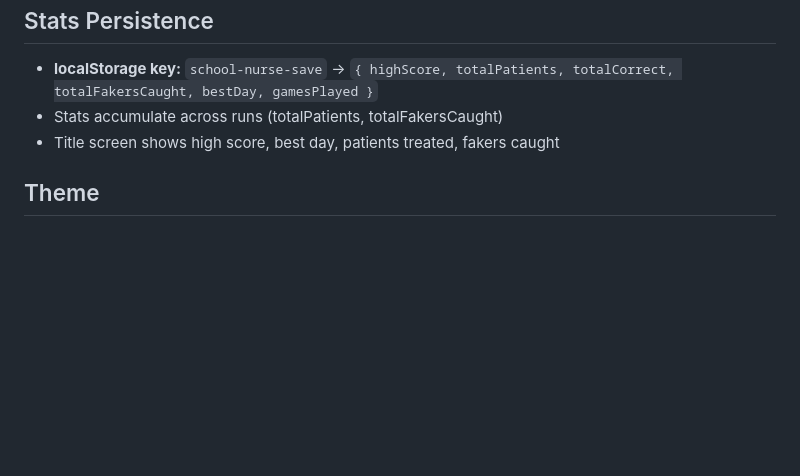
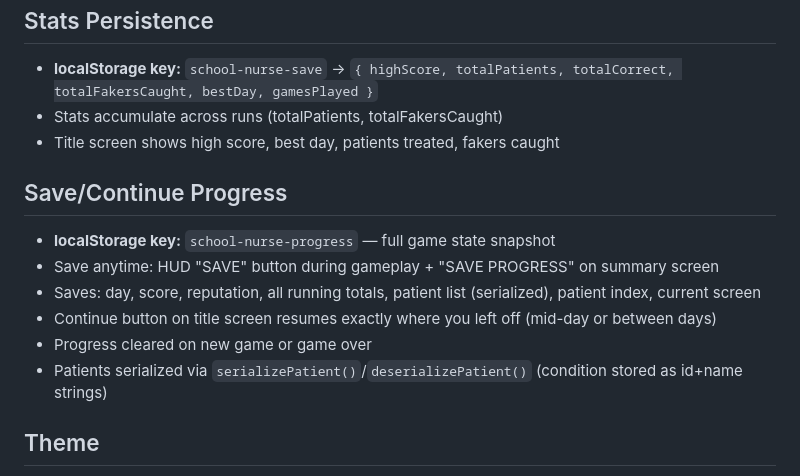
Before and after one commit to graham-almighty/graham-games, a Markdown page: school-nurse/CLAUDE.md, the part around the change. Drawn GitHub-style; blank space fills up the shorter version.

```diff
--- a/school-nurse/CLAUDE.md
+++ b/school-nurse/CLAUDE.md
@@ -89,6 +89,14 @@ Each exam reveals a clue in the "Nurse's Notes" panel.
 - Stats accumulate across runs (totalPatients, totalFakersCaught)
 - Title screen shows high score, best day, patients treated, fakers caught
 
+## Save/Continue Progress
+- **localStorage key:** `school-nurse-progress` — full game state snapshot
+- Save anytime: HUD "SAVE" button during gameplay + "SAVE PROGRESS" on summary screen
+- Saves: day, score, reputation, all running totals, patient list (serialized), patient index, current screen
+- Continue button on title screen resumes exactly where you left off (mid-day or between days)
+- Progress cleared on new game or game over
+- Patients serialized via `serializePatient()`/`deserializePatient()` (condition stored as id+name strings)
+
 ## Theme
 - Accent color: `#4caa64` (medical green)
 - Dark background with green accents
```
Also changed, not shown: mini-life/CLAUDE.md (+11 -9 lines).
